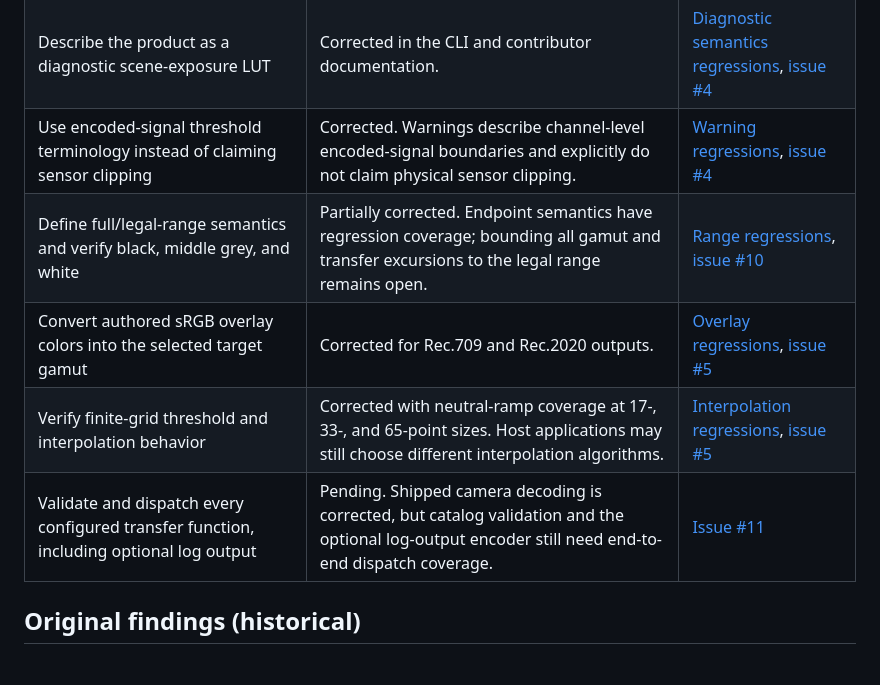
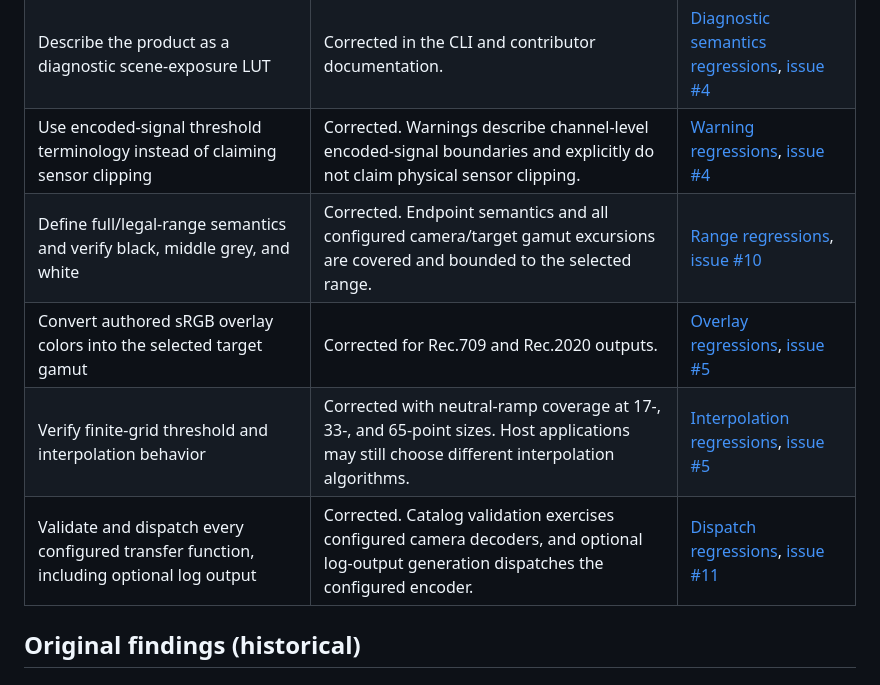
Before and after one commit to Today20092/lut_builder, a Markdown page: docs/research/false-color-lut-correctness.md, the part around the change. Rendered like a GitHub page.

Commit message:
docs: update correctness disposition (#12)

```diff
--- a/docs/research/false-color-lut-correctness.md
+++ b/docs/research/false-color-lut-correctness.md
@@ -14,10 +14,10 @@ Scope: `src/lut_builder/engine.py`, `data.py`, `presets.py`, and the generated A
 | Select each configured camera decoder and verify documented middle grey | Corrected. Camera generation uses the configured decoder, with table-driven numerical coverage. | [Decoder regressions](../../tests/test_smoke.py), [issue #3](https://github.com/Today20092/lut_builder/issues/3) |
 | Describe the product as a diagnostic scene-exposure LUT | Corrected in the CLI and contributor documentation. | [Diagnostic semantics regressions](../../tests/test_diagnostic_semantics.py), [issue #4](https://github.com/Today20092/lut_builder/issues/4) |
 | Use encoded-signal threshold terminology instead of claiming sensor clipping | Corrected. Warnings describe channel-level encoded-signal boundaries and explicitly do not claim physical sensor clipping. | [Warning regressions](../../tests/test_diagnostic_semantics.py), [issue #4](https://github.com/Today20092/lut_builder/issues/4) |
-| Define full/legal-range semantics and verify black, middle grey, and white | Partially corrected. Endpoint semantics have regression coverage; bounding all gamut and transfer excursions to the legal range remains open. | [Range regressions](../../tests/test_diagnostic_semantics.py), [issue #10](https://github.com/Today20092/lut_builder/issues/10) |
+| Define full/legal-range semantics and verify black, middle grey, and white | Corrected. Endpoint semantics and all configured camera/target gamut excursions are covered and bounded to the selected range. | [Range regressions](../../tests/test_diagnostic_semantics.py), [issue #10](https://github.com/Today20092/lut_builder/issues/10) |
 | Convert authored sRGB overlay colors into the selected target gamut | Corrected for Rec.709 and Rec.2020 outputs. | [Overlay regressions](../../tests/test_engine.py), [issue #5](https://github.com/Today20092/lut_builder/issues/5) |
 | Verify finite-grid threshold and interpolation behavior | Corrected with neutral-ramp coverage at 17-, 33-, and 65-point sizes. Host applications may still choose different interpolation algorithms. | [Interpolation regressions](../../tests/test_engine.py), [issue #5](https://github.com/Today20092/lut_builder/issues/5) |
-| Validate and dispatch every configured transfer function, including optional log output | Pending. Shipped camera decoding is corrected, but catalog validation and the optional log-output encoder still need end-to-end dispatch coverage. | [Issue #11](https://github.com/Today20092/lut_builder/issues/11) |
+| Validate and dispatch every configured transfer function, including optional log output | Corrected. Catalog validation exercises configured camera decoders, and optional log-output generation dispatches the configured encoder. | [Dispatch regressions](../../tests/test_smoke.py), [issue #11](https://github.com/Today20092/lut_builder/issues/11) |
 
 ## Original findings (historical)
 
```
